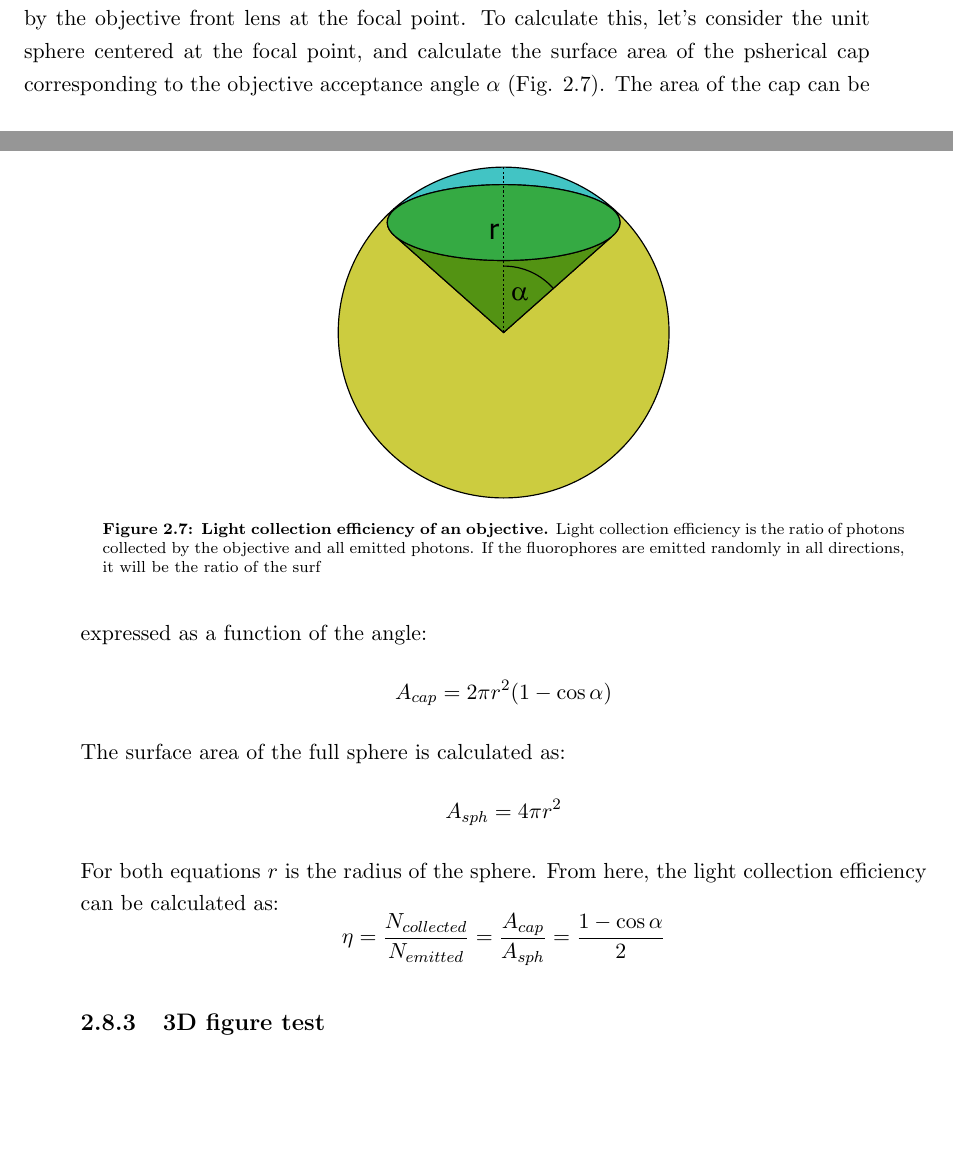
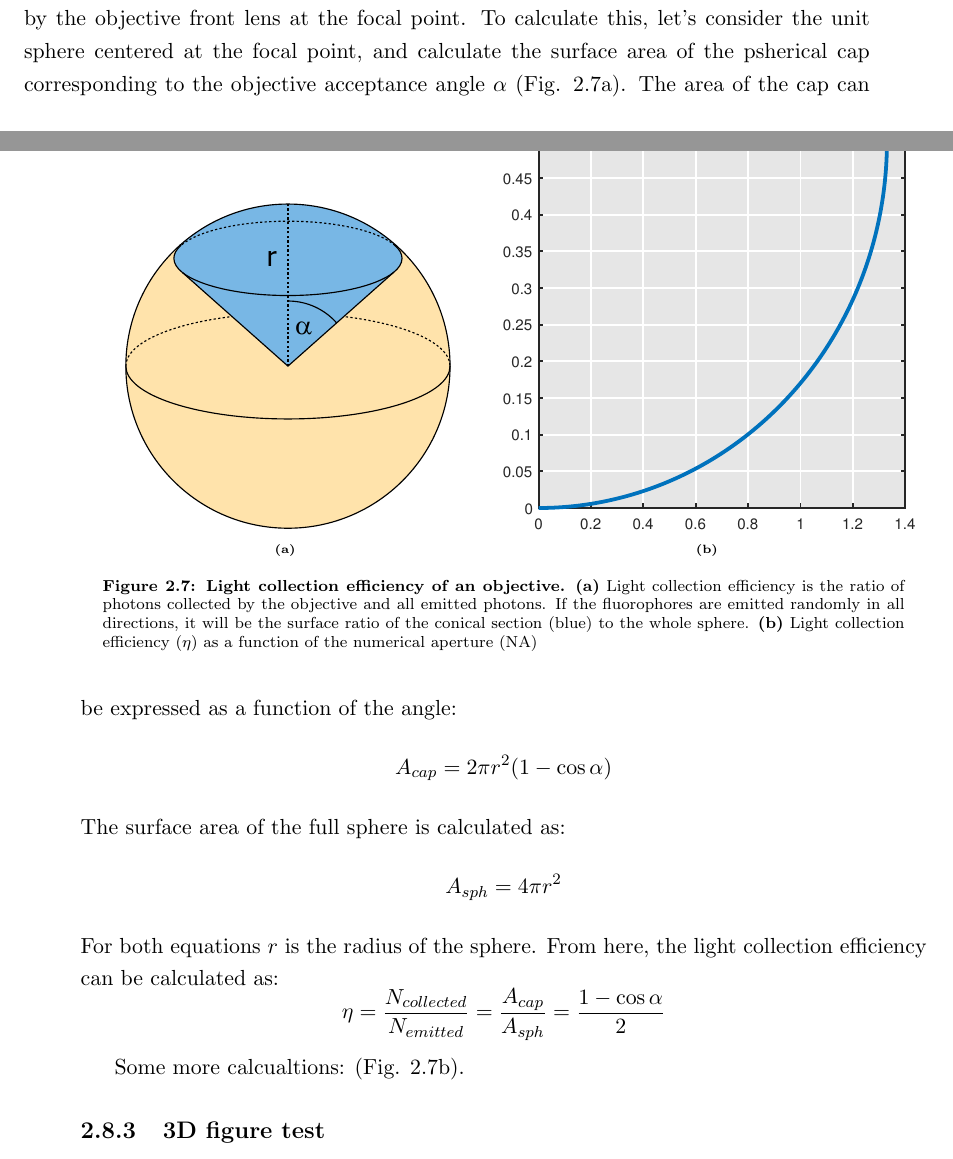
Before and after one commit to balintbalazs/thesis, a LaTeX thesis (thesis_BB.tex): two parts of pages 20 and 21 of 41, joined at a grey line, cut so that both start at the same text. Compiled offline with pdfLaTeX.

Commit message:
added plot for light efficiency

```diff
--- a/thesis_BB.tex
+++ b/thesis_BB.tex
@@ -328,7 +328,7 @@ This method to generate the light-sheet has several advantages compared to a sta
 	\[
 	\eta = \frac{N_{collected}}{N_{emitted}}
 	\]
-	Since we can assume that the direction of photons emitted from a fluorescent molecule are random, the light collection efficiency will correspond to the solid angle subtended by the objective front lens at the focal point. To calculate this, let's consider the unit sphere centered at the focal point, and calculate the surface area of the psherical cap corresponding to the objective acceptance angle $\alpha$ (Fig. \ref{fig:sphericalCap}). The area of the cap can be expressed as a function of the angle:
+	Since we can assume that the direction of photons emitted from a fluorescent molecule are random, the light collection efficiency will correspond to the solid angle subtended by the objective front lens at the focal point. To calculate this, let's consider the unit sphere centered at the focal point, and calculate the surface area of the psherical cap corresponding to the objective acceptance angle $\alpha$ (Fig. \ref{fig:light_effa}). The area of the cap can be expressed as a function of the angle:
 	\[
 	A_{cap} = 2\pi r^2 (1-\cos \alpha)
 	\]
@@ -341,12 +341,26 @@ This method to generate the light-sheet has several advantages compared to a sta
 	\eta = \frac{N_{collected}}{N_{emitted}} = \frac{A_{cap}}{A_{sph}} = \frac{1-\cos \alpha}{2}
 	\]
 
+Some more calcualtions: (Fig. \ref{fig:light_effb}).
+
 \begin{figure}[tpb]
- \centering
- \includegraphics[page=1,width=0.4\textwidth]{figures/2_spim/efficiency/sphere}
- \caption{\textbf{Light collection efficiency of an objective.} Light collection efficiency is the ratio of photons collected by the objective and all emitted photons. If the fluorophores are emitted randomly in all directions, it will be the ratio of the surf}
- \label{fig:sphericalCap}
+\begin{subfigure}[t]{0.49\textwidth}
+	\centering
+	\includegraphics[page=1,width=0.8\textwidth]{figures/2_spim/efficiency/sphere}
+	\caption{\textbf{}}
+	\label{fig:light_effa}
+\end{subfigure}
+\begin{subfigure}[t]{0.49\textwidth}
+	\centering
+	\includegraphics[page=1,width=1\textwidth]{figures/2_spim/efficiency/light_eff}
+	\caption{\textbf{}}
+	\label{fig:light_effb}
+\end{subfigure}
+ \caption{\textbf{Light collection efficiency of an objective.} \textbf{(a)} Light collection efficiency is the ratio of photons collected by the objective and all emitted photons. If the fluorophores are emitted randomly in all directions, it will be the surface ratio of the conical section (blue) to the whole sphere. \textbf{(b)} Light collection efficiency ($\eta$) as a function of the numerical aperture (NA)}
+ \label{fig:light_eff}
 \end{figure}
+
+
 
 
 
```
Also changed, not shown: figures/2_spim/efficiency/light_eff.pdf (added), figures/2_spim/efficiency/sphere.pdf, thesis_BB.pdf, 2 other files.
